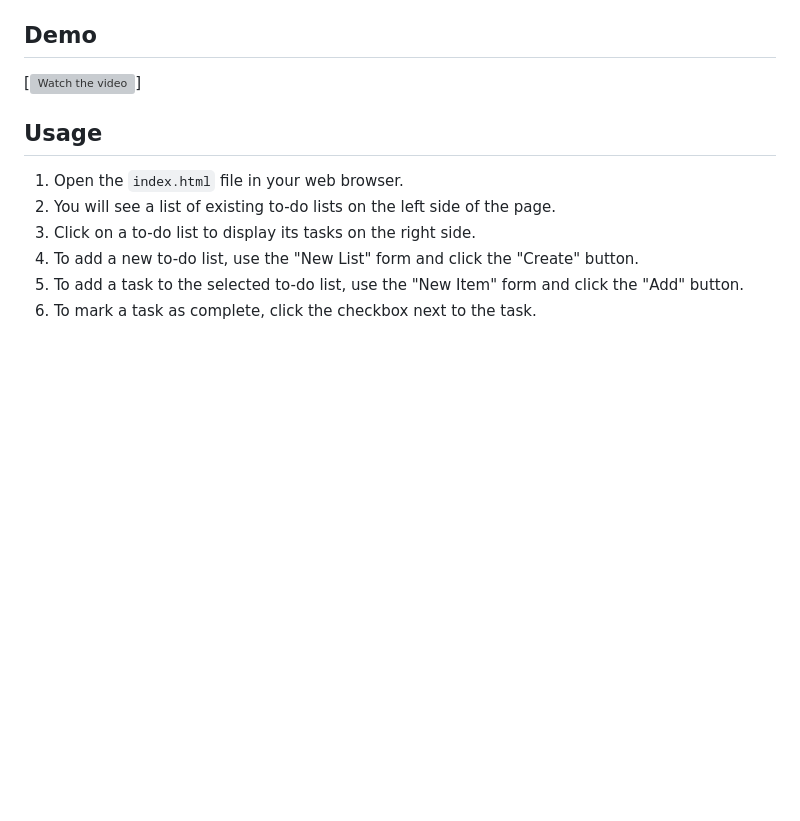
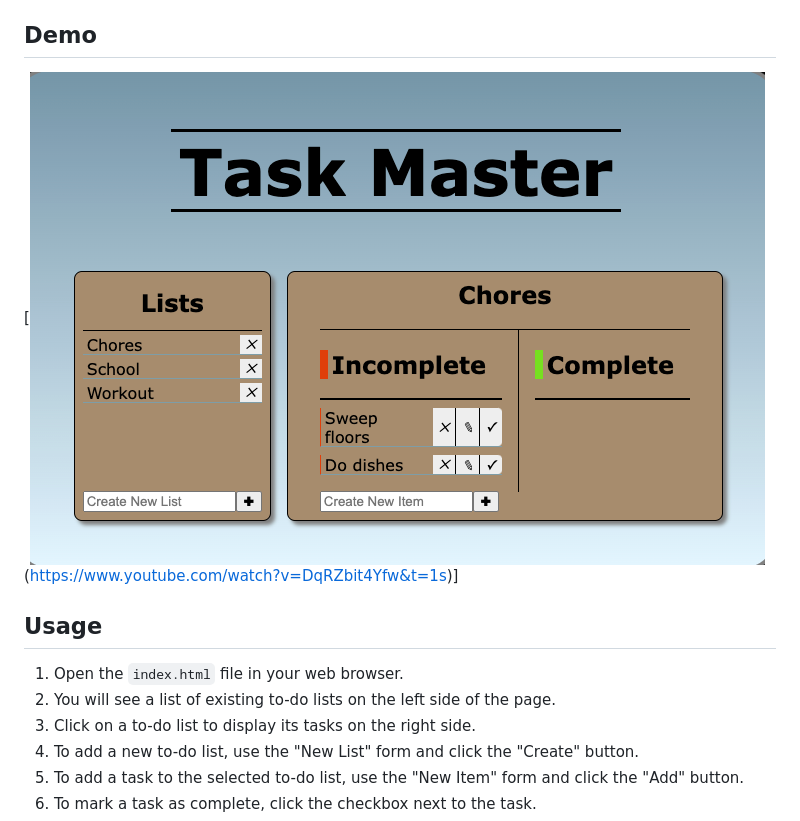
Before and after one commit to ajineer/phase-1-project, a Markdown page: README.md, the part around the change. GitHub-like rendering; pictures changed too: TaskMasterImage.png (added); blank space fills up the shorter version; grey boxes are pictures that could not be loaded.

Commit message:
added image for readme

```diff
--- a/README.md
+++ b/README.md
@@ -32,7 +32,7 @@ This web application is built using JavaScript and interacts with a JSON server
 
 ## Demo
 
-[![Watch the video](https://www.youtube.com/watch?v=DqRZbit4Yfw&t=1s)]
+[![Watch the video](/TaskMasterImage.png)(https://www.youtube.com/watch?v=DqRZbit4Yfw&t=1s)]
 
 ## Usage
 
```
